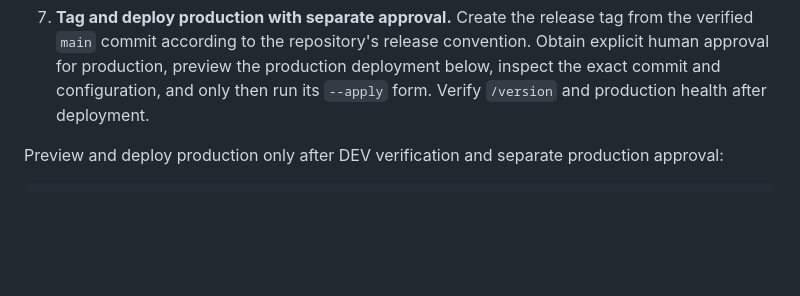
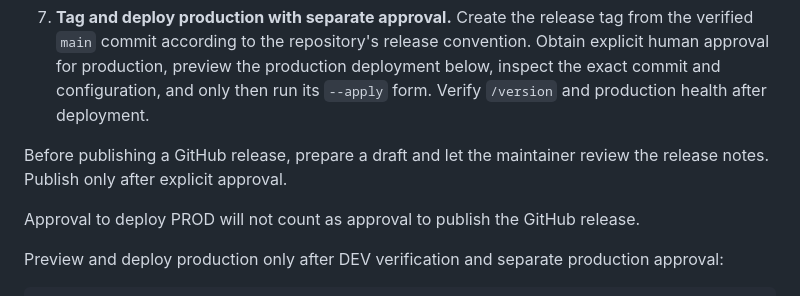
Before and after one commit to leomuf/foxquiz, a Markdown page: CONTRIBUTING.md, the part around the change. GitHub-like rendering; blank space fills up the shorter version.

Commit message:
docs: require approval before publishing GitHub releases (#82)

```diff
--- a/CONTRIBUTING.md
+++ b/CONTRIBUTING.md
@@ -362,6 +362,11 @@ release decision. Detailed dataset commands and thresholds remain in the
    production deployment below, inspect the exact commit and configuration, and
    only then run its `--apply` form. Verify `/version` and production health
    after deployment.
+
+Before publishing a GitHub release, prepare a draft and let the maintainer
+review the release notes. Publish only after explicit approval.
+
+Approval to deploy PROD will not count as approval to publish the GitHub release.
 
 Preview and deploy production only after DEV verification and separate
 production approval:
```
